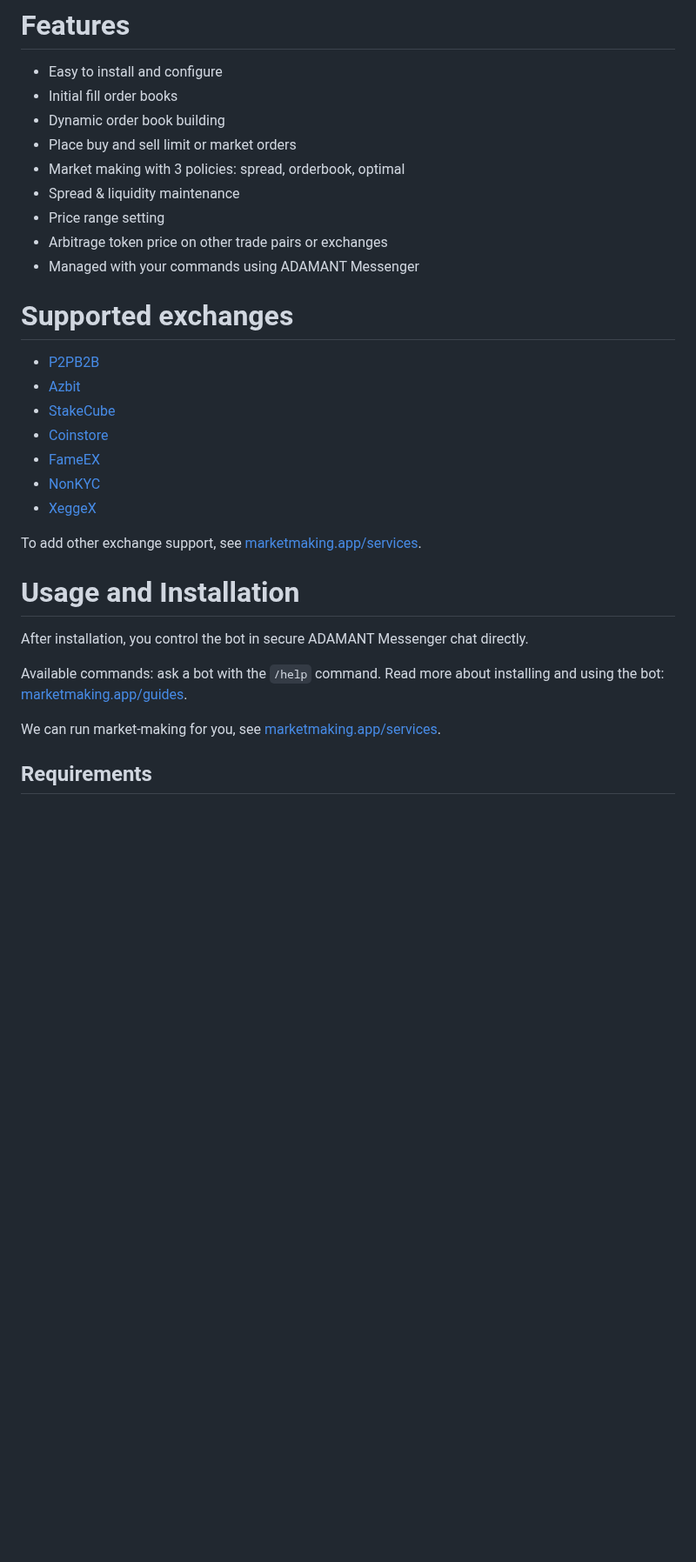
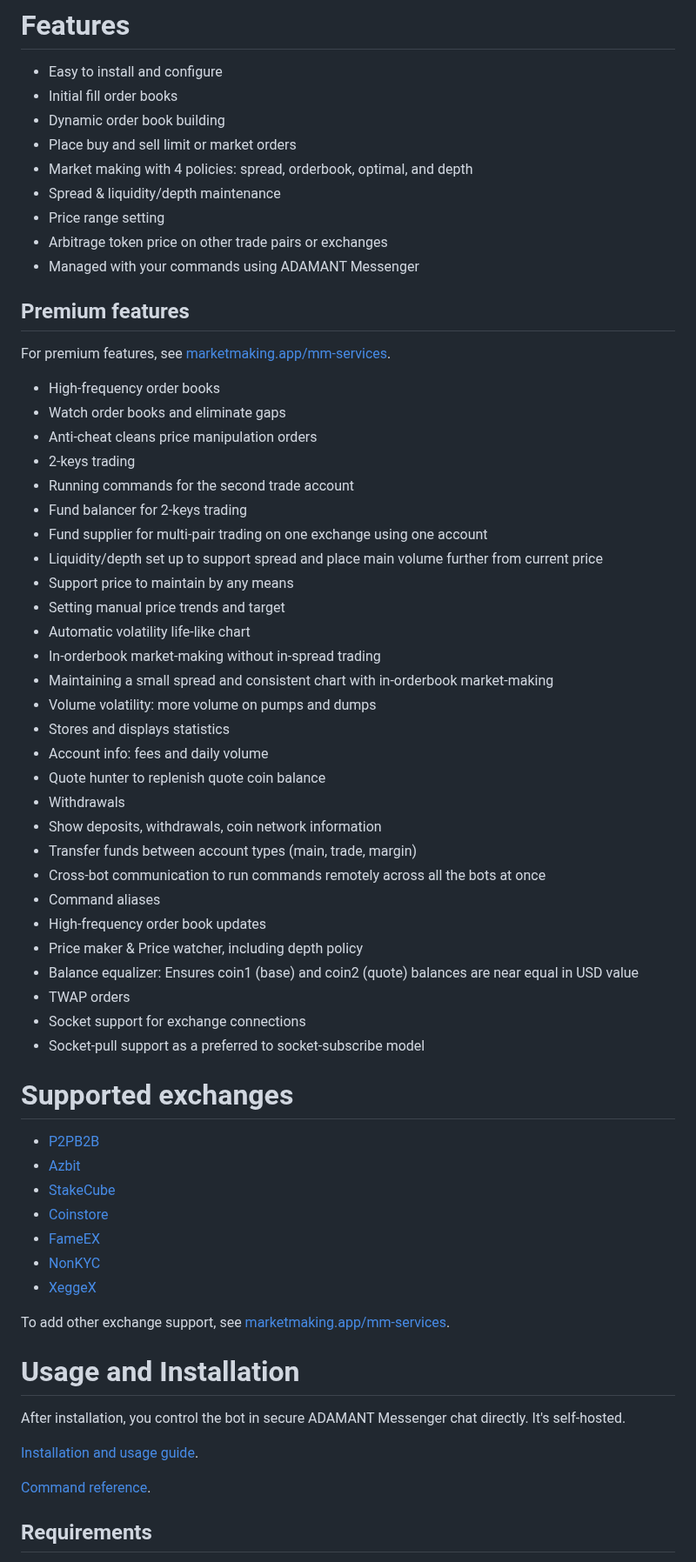
Before and after one commit to Adamant-im/adamant-tradebot, a Markdown page: README.md, the part around one of its changes. Shown at 87% size. Drawn GitHub-style; blank space fills up the shorter version.

Commit message:
chore: update Readme

```diff
--- a/README.md
+++ b/README.md
@@ -25,11 +25,44 @@ Profit trading is a mode in which a bot runs orders according to some strategy.
 * Initial fill order books
 * Dynamic order book building
 * Place buy and sell limit or market orders
-* Market making with 3 policies: spread, orderbook, optimal
-* Spread & liquidity maintenance
+* Market making with 4 policies: spread, orderbook, optimal, and depth
+* Spread & liquidity/depth maintenance
 * Price range setting
 * Arbitrage token price on other trade pairs or exchanges
 * Managed with your commands using ADAMANT Messenger
+
+## Premium features
+
+For premium features, see [marketmaking.app/mm-services](https://marketmaking.app/mm-services/).
+
+* High-frequency order books
+* Watch order books and eliminate gaps
+* Anti-cheat cleans price manipulation orders
+* 2-keys trading
+* Running commands for the second trade account
+* Fund balancer for 2-keys trading
+* Fund supplier for multi-pair trading on one exchange using one account
+* Liquidity/depth set up to support spread and place main volume further from current price
+* Support price to maintain by any means
+* Setting manual price trends and target
+* Automatic volatility life-like chart
+* In-orderbook market-making without in-spread trading
+* Maintaining a small spread and consistent chart with in-orderbook market-making
+* Volume volatility: more volume on pumps and dumps
+* Stores and displays statistics
+* Account info: fees and daily volume
+* Quote hunter to replenish quote coin balance
+* Withdrawals
+* Show deposits, withdrawals, coin network information
+* Transfer funds between account types (main, trade, margin)
+* Cross-bot communication to run commands remotely across all the bots at once
+* Command aliases
+* High-frequency order book updates
+* Price maker & Price watcher, including depth policy
+* Balance equalizer: Ensures coin1 (base) and coin2 (quote) balances are near equal in USD value
+* TWAP orders
+* Socket support for exchange connections
+* Socket-pull support as a preferred to socket-subscribe model
 
 # Supported exchanges
 
@@ -41,15 +74,15 @@ Profit trading is a mode in which a bot runs orders according to some strategy.
 * [NonKYC](https://nonkyc.io?ref=655b4df9eb13acde84677358)
 * [XeggeX](https://xeggex.com?ref=656846d209bbed85b91aba4d)
 
-To add other exchange support, see [marketmaking.app/services](https://marketmaking.app/services/).
+To add other exchange support, see [marketmaking.app/mm-services](https://marketmaking.app/mm-services/).
 
 # Usage and Installation
 
-After installation, you control the bot in secure ADAMANT Messenger chat directly.
+After installation, you control the bot in secure ADAMANT Messenger chat directly. It's self-hosted.
 
-Available commands: ask a bot with the `/help` command. Read more about installing and using the bot: [marketmaking.app/guides](https://marketmaking.app/guides/).
+[Installation and usage guide](https://marketmaking.app/cex-mm/installation/).
 
-We can run market-making for you, see [marketmaking.app/services](https://marketmaking.app/services/).
+[Command reference](https://marketmaking.app/cex-mm/command-reference/).
 
 ## Requirements
 
```
Also changed, not shown: other parts of README.md (+7 -17 lines).
